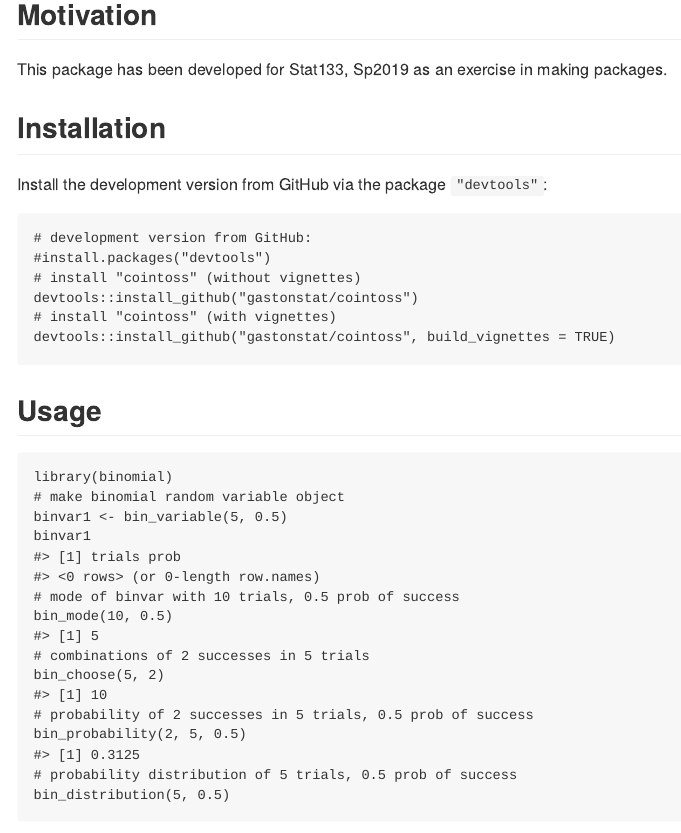
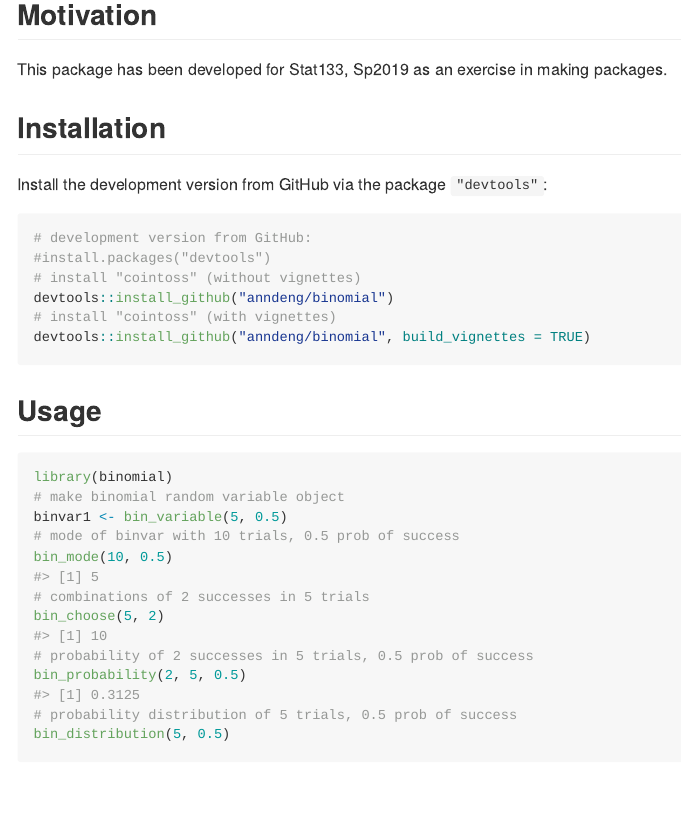
Before and after one commit to anndeng/binomial, an R Markdown document (README.Rmd): the page in a window 1100 px wide, from 650 px down. Rendered offline with R 4.5, knitr and Pandoc, with nearby package versions; some code elsewhere in the file could not run offline.

````diff
--- a/README.Rmd
+++ b/README.Rmd
@@ -2,6 +5,6 @@
 output:
-  github_document:
-    html_preview: false
+  md_document:
+    variant: markdown_github
 ---
 
 <!-- README.md is generated from README.Rmd. Please edit that file -->
@@ -41,13 +44,13 @@
 
 Install the development version from GitHub via the package `"devtools"`:
 
-```r
+```{r}
 # development version from GitHub:
 #install.packages("devtools")
 # install "cointoss" (without vignettes)
-devtools::install_github("gastonstat/cointoss")
+devtools::install_github("anndeng/binomial")
 # install "cointoss" (with vignettes)
-devtools::install_github("gastonstat/cointoss", build_vignettes = TRUE)
+devtools::install_github("anndeng/binomial", build_vignettes = TRUE)
 ```
 
 
@@ -57,7 +60,6 @@
 library(binomial)
 # make binomial random variable object
 binvar1 <- bin_variable(5, 0.5)
-binvar1
 # mode of binvar with 10 trials, 0.5 prob of success
 bin_mode(10, 0.5)
 # combinations of 2 successes in 5 trials
````
Also changed, not shown: README.md (added), README.Rmd (3 more changed lines), 1 other file.
